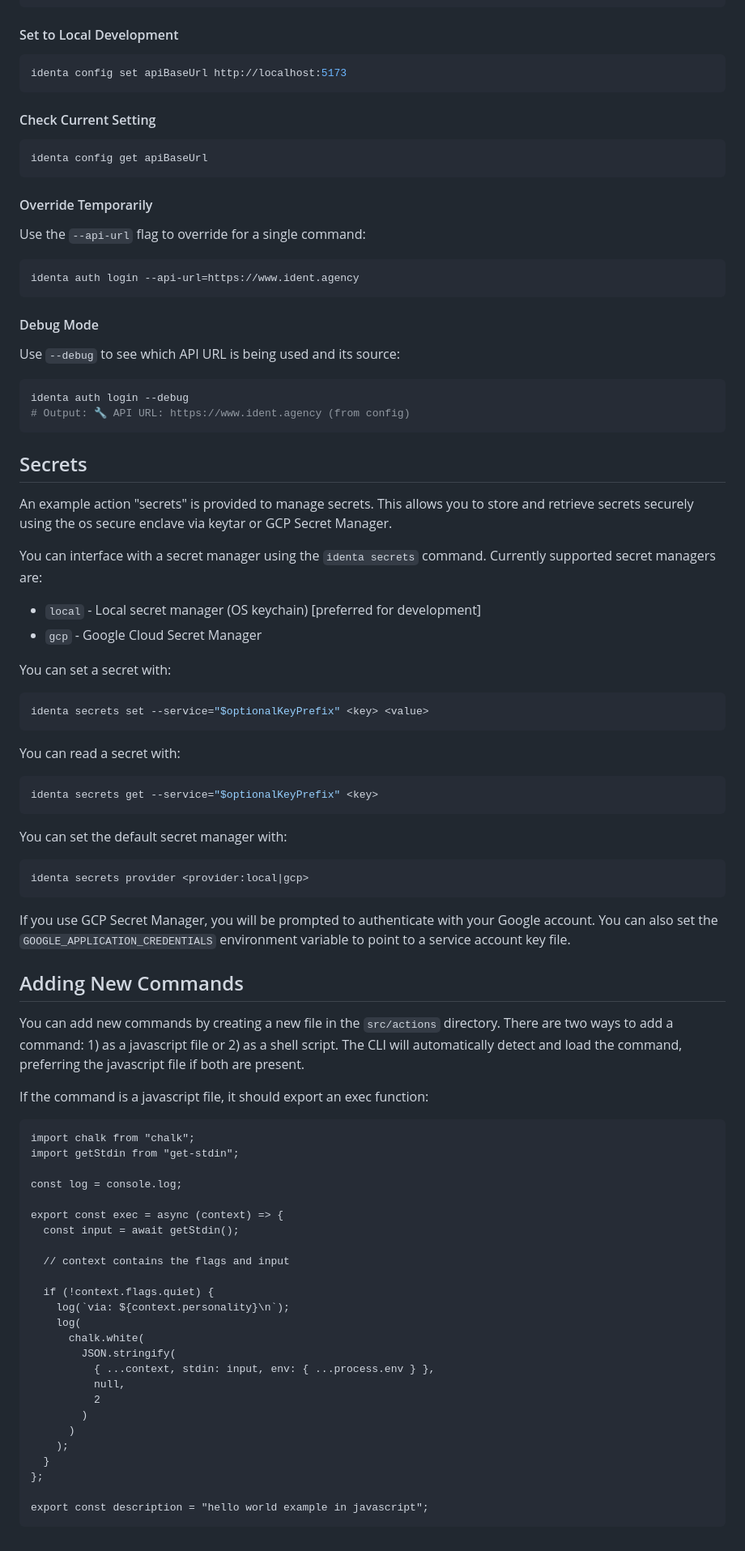
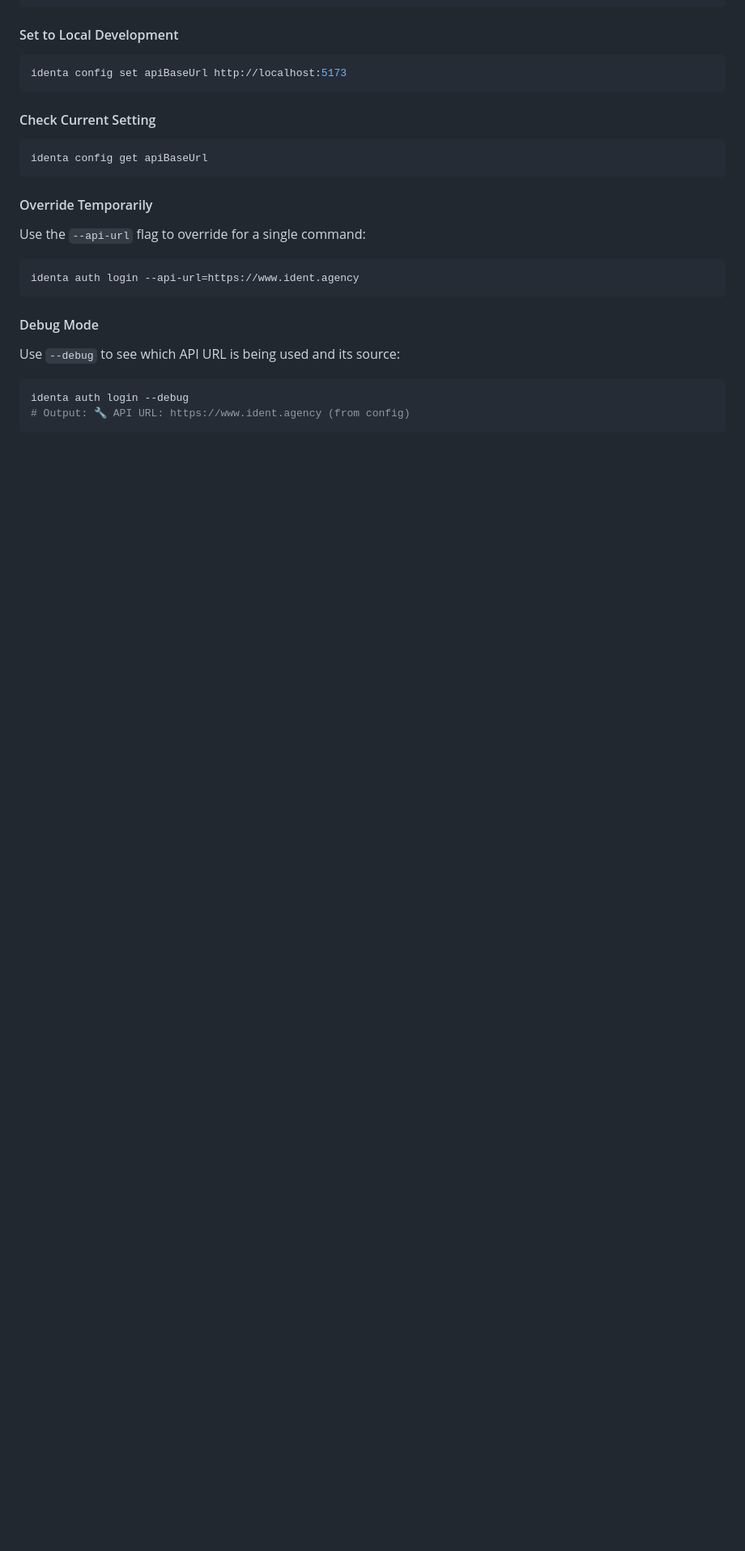
Before and after one commit to LoremLabs/identa-cli, a Markdown page: readme.md, the part around one of its changes. Shown at 81% size. Drawn GitHub-style; blank space fills up the shorter version.

````diff
--- a/readme.md
+++ b/readme.md
@@ -100,66 +214,3 @@ Use `--debug` to see which API URL is being used and its source:
 identa auth login --debug
 # Output: 🔧 API URL: https://www.ident.agency (from config)
 ```
-
-## Secrets
-
-An example action "secrets" is provided to manage secrets. This allows you to store and retrieve secrets securely using the os secure enclave via keytar or GCP Secret Manager.
-
-You can interface with a secret manager using the `identa secrets` command. Currently supported secret managers are:
-
-- `local` - Local secret manager (OS keychain) [preferred for development]
-- `gcp` - Google Cloud Secret Manager
-
-You can set a secret with:
-
-```bash
-identa secrets set --service="$optionalKeyPrefix" <key> <value>
-```
-
-You can read a secret with:
-
-```bash
-identa secrets get --service="$optionalKeyPrefix" <key>
-```
-
-You can set the default secret manager with:
-
-```bash
-identa secrets provider <provider:local|gcp>
-```
-
-If you use GCP Secret Manager, you will be prompted to authenticate with your Google account. You can also set the `GOOGLE_APPLICATION_CREDENTIALS` environment variable to point to a service account key file.
-
-## Adding New Commands
-
-You can add new commands by creating a new file in the `src/actions` directory. There are two ways to add a command: 1) as a javascript file or 2) as a shell script. The CLI will automatically detect and load the command, preferring the javascript file if both are present.
-
-If the command is a javascript file, it should export an exec function:
-
-```
-import chalk from "chalk";
-import getStdin from "get-stdin";
-
-const log = console.log;
-
-export const exec = async (context) => {
-  const input = await getStdin();
-
-  // context contains the flags and input
-
-  if (!context.flags.quiet) {
-    log(`via: ${context.personality}\n`);
-    log(
-      chalk.white(
-        JSON.stringify(
-          { ...context, stdin: input, env: { ...process.env } },
-          null,
-          2
-        )
-      )
-    );
-  }
-};
-
-export const description = "hello world example in javascript";
-```
````
Also changed, not shown: other parts of readme.md (+120 -6 lines).
